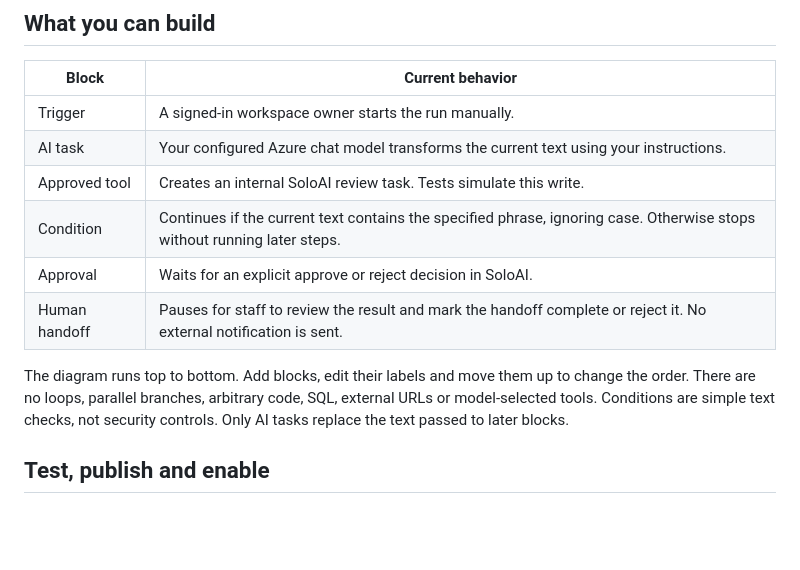
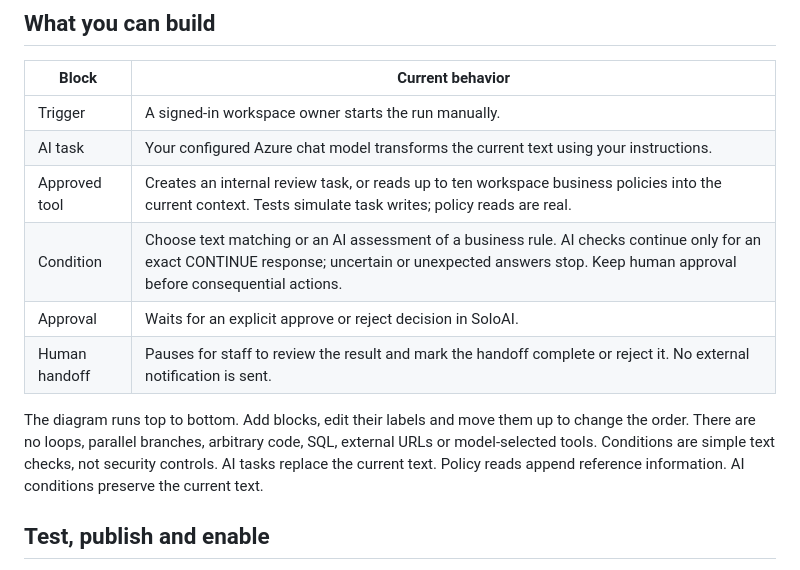
Before and after one commit to sumitsharma01/soloai, a Markdown page: docs/WORKFLOW-BUILDER.md, the part around the change printed below. Drawn GitHub-style; blank space fills up the shorter version.

```diff
--- a/docs/WORKFLOW-BUILDER.md
+++ b/docs/WORKFLOW-BUILDER.md
@@ -10,12 +10,12 @@ SoloAI now has a small native workflow builder. Open **Custom flows · Preview**
 |---|---|
 | Trigger | A signed-in workspace owner starts the run manually. |
 | AI task | Your configured Azure chat model transforms the current text using your instructions. |
-| Approved tool | Creates an internal SoloAI review task. Tests simulate this write. |
-| Condition | Continues if the current text contains the specified phrase, ignoring case. Otherwise stops without running later steps. |
+| Approved tool | Creates an internal review task, or reads up to ten workspace business policies into the current context. Tests simulate task writes; policy reads are real. |
+| Condition | Choose text matching or an AI assessment of a business rule. AI checks continue only for an exact CONTINUE response; uncertain or unexpected answers stop. Keep human approval before consequential actions. |
 | Approval | Waits for an explicit approve or reject decision in SoloAI. |
 | Human handoff | Pauses for staff to review the result and mark the handoff complete or reject it. No external notification is sent. |
 
-The diagram runs top to bottom. Add blocks, edit their labels and move them up to change the order. There are no loops, parallel branches, arbitrary code, SQL, external URLs or model-selected tools. Conditions are simple text checks, not security controls. Only AI tasks replace the text passed to later blocks.
+The diagram runs top to bottom. Add blocks, edit their labels and move them up to change the order. There are no loops, parallel branches, arbitrary code, SQL, external URLs or model-selected tools. Conditions are simple text checks, not security controls. AI tasks replace the current text. Policy reads append reference information. AI conditions preserve the current text.
 
 ## Test, publish and enable
 
```
Also changed, not shown: other parts of docs/WORKFLOW-BUILDER.md (+22 -0 lines), docs/screenshots/custom-agent-diagram.png (added), 5 other files.
